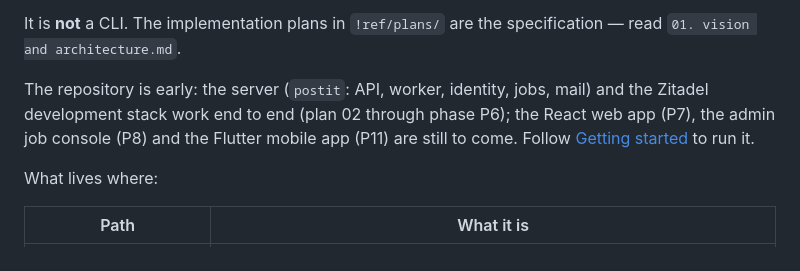
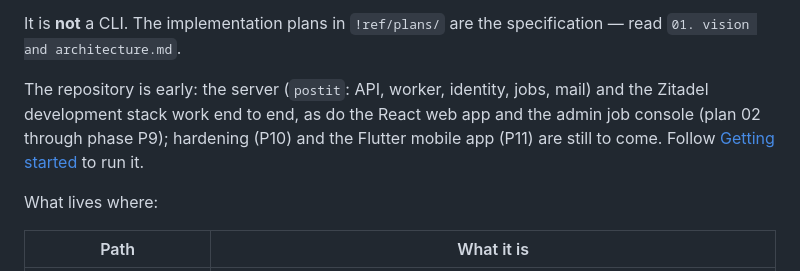
Before and after one commit to asm2025/postit, a Markdown page: README.md, the part around the change. Rendered like a GitHub page.

Commit message:
docs(plans): record P9 as built; hosting stays host-neutral
Co-Authored-By: Claude Opus 5.5 <noreply@anthropic.com>

```diff
--- a/README.md
+++ b/README.md
@@ -14,8 +14,9 @@ It is **not** a CLI. The implementation plans in `!ref/plans/` are the specifica
 `01. vision and architecture.md`.
 
 The repository is early: the server (`postit`: API, worker, identity, jobs, mail) and the
-Zitadel development stack work end to end (plan 02 through phase P6); the React web app
-(P7), the admin job console (P8) and the Flutter mobile app (P11) are still to come. Follow [Getting started](#getting-started)
+Zitadel development stack work end to end, as do the React web app and the admin job
+console (plan 02 through phase P9); hardening (P10) and the Flutter mobile app (P11) are
+still to come. Follow [Getting started](#getting-started)
 to run it.
 
 What lives where:
```
Also changed, not shown: !ref/plans/02. foundation.md (+6 -5 lines), CLAUDE.md (+4 -1 lines).
